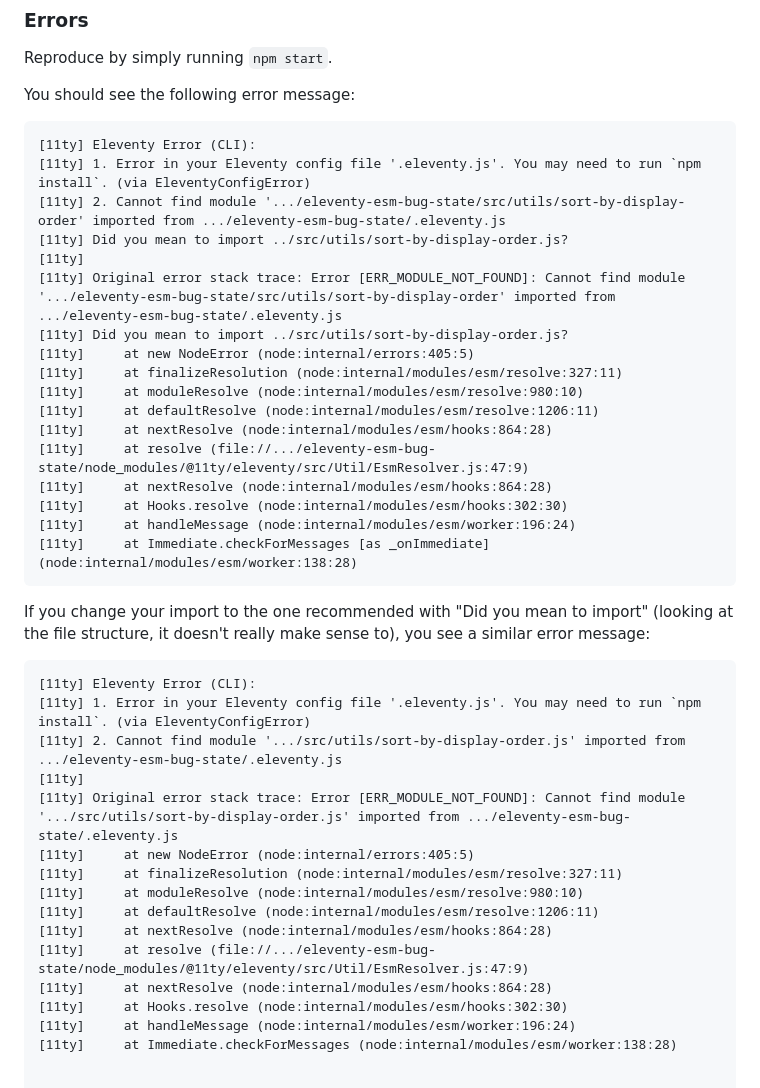
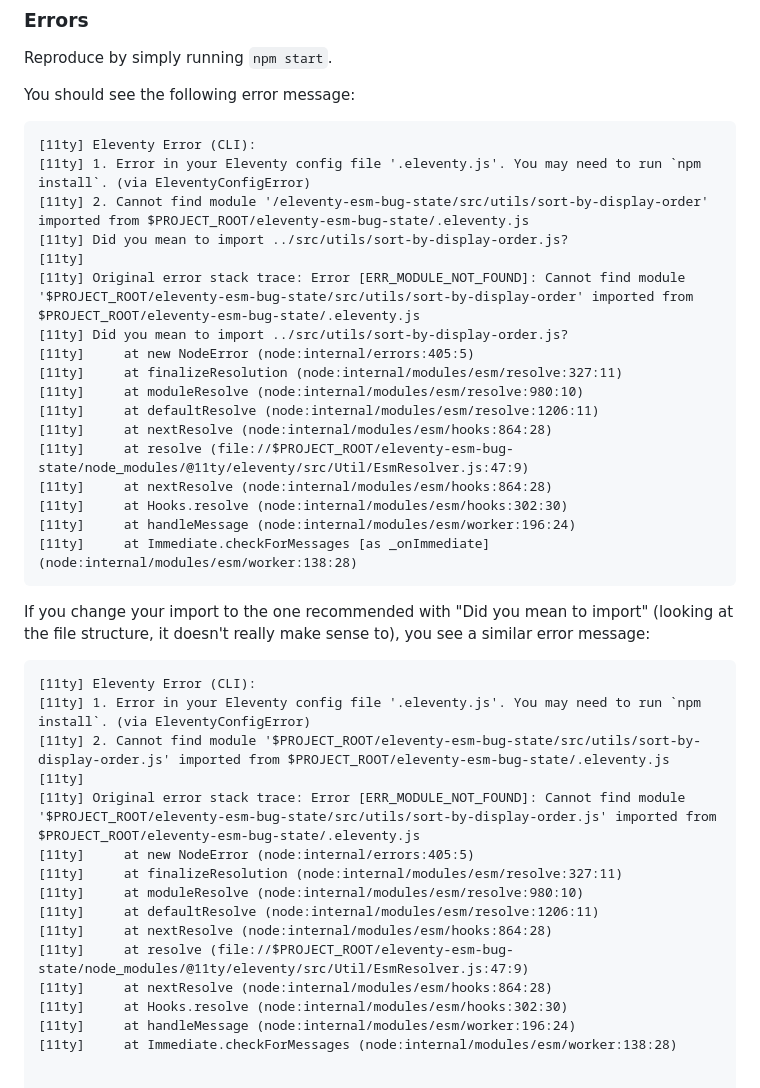
Before and after one commit to alexander-ye/eleventy-esm-bug-state, a Markdown page: README.md, the part around the change. Rendered like a GitHub page.

Commit message:
Update README.md
Replace `...` with `$PROJECT_ROOT` for clarity

````diff
--- a/README.md
+++ b/README.md
@@ -24,17 +24,17 @@ You should see the following error message:
 ```
 [11ty] Eleventy Error (CLI):
 [11ty] 1. Error in your Eleventy config file '.eleventy.js'. You may need to run `npm install`. (via EleventyConfigError)
-[11ty] 2. Cannot find module '.../eleventy-esm-bug-state/src/utils/sort-by-display-order' imported from .../eleventy-esm-bug-state/.eleventy.js
+[11ty] 2. Cannot find module '/eleventy-esm-bug-state/src/utils/sort-by-display-order' imported from $PROJECT_ROOT/eleventy-esm-bug-state/.eleventy.js
 [11ty] Did you mean to import ../src/utils/sort-by-display-order.js?
 [11ty]
-[11ty] Original error stack trace: Error [ERR_MODULE_NOT_FOUND]: Cannot find module '.../eleventy-esm-bug-state/src/utils/sort-by-display-order' imported from .../eleventy-esm-bug-state/.eleventy.js
+[11ty] Original error stack trace: Error [ERR_MODULE_NOT_FOUND]: Cannot find module '$PROJECT_ROOT/eleventy-esm-bug-state/src/utils/sort-by-display-order' imported from $PROJECT_ROOT/eleventy-esm-bug-state/.eleventy.js
 [11ty] Did you mean to import ../src/utils/sort-by-display-order.js?
 [11ty]     at new NodeError (node:internal/errors:405:5)
 [11ty]     at finalizeResolution (node:internal/modules/esm/resolve:327:11)
 [11ty]     at moduleResolve (node:internal/modules/esm/resolve:980:10)
 [11ty]     at defaultResolve (node:internal/modules/esm/resolve:1206:11)
 [11ty]     at nextResolve (node:internal/modules/esm/hooks:864:28)
-[11ty]     at resolve (file://.../eleventy-esm-bug-state/node_modules/@11ty/eleventy/src/Util/EsmResolver.js:47:9)
+[11ty]     at resolve (file://$PROJECT_ROOT/eleventy-esm-bug-state/node_modules/@11ty/eleventy/src/Util/EsmResolver.js:47:9)
 [11ty]     at nextResolve (node:internal/modules/esm/hooks:864:28)
 [11ty]     at Hooks.resolve (node:internal/modules/esm/hooks:302:30)
 [11ty]     at handleMessage (node:internal/modules/esm/worker:196:24)
@@ -46,15 +46,15 @@ If you change your import to the one recommended with "Did you mean to import" (
 ```
 [11ty] Eleventy Error (CLI):
 [11ty] 1. Error in your Eleventy config file '.eleventy.js'. You may need to run `npm install`. (via EleventyConfigError)
-[11ty] 2. Cannot find module '.../src/utils/sort-by-display-order.js' imported from .../eleventy-esm-bug-state/.eleventy.js
+[11ty] 2. Cannot find module '$PROJECT_ROOT/eleventy-esm-bug-state/src/utils/sort-by-display-order.js' imported from $PROJECT_ROOT/eleventy-esm-bug-state/.eleventy.js
 [11ty]
-[11ty] Original error stack trace: Error [ERR_MODULE_NOT_FOUND]: Cannot find module '.../src/utils/sort-by-display-order.js' imported from .../eleventy-esm-bug-state/.eleventy.js
+[11ty] Original error stack trace: Error [ERR_MODULE_NOT_FOUND]: Cannot find module '$PROJECT_ROOT/eleventy-esm-bug-state/src/utils/sort-by-display-order.js' imported from $PROJECT_ROOT/eleventy-esm-bug-state/.eleventy.js
 [11ty]     at new NodeError (node:internal/errors:405:5)
 [11ty]     at finalizeResolution (node:internal/modules/esm/resolve:327:11)
 [11ty]     at moduleResolve (node:internal/modules/esm/resolve:980:10)
 [11ty]     at defaultResolve (node:internal/modules/esm/resolve:1206:11)
 [11ty]     at nextResolve (node:internal/modules/esm/hooks:864:28)
-[11ty]     at resolve (file://.../eleventy-esm-bug-state/node_modules/@11ty/eleventy/src/Util/EsmResolver.js:47:9)
+[11ty]     at resolve (file://$PROJECT_ROOT/eleventy-esm-bug-state/node_modules/@11ty/eleventy/src/Util/EsmResolver.js:47:9)
 [11ty]     at nextResolve (node:internal/modules/esm/hooks:864:28)
 [11ty]     at Hooks.resolve (node:internal/modules/esm/hooks:302:30)
 [11ty]     at handleMessage (node:internal/modules/esm/worker:196:24)
````
